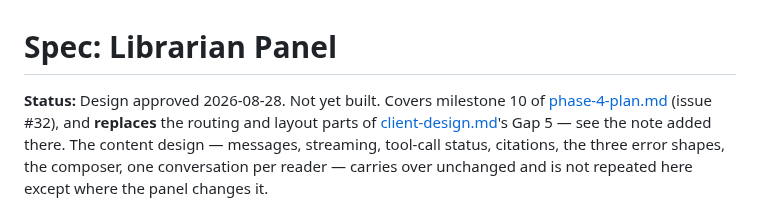
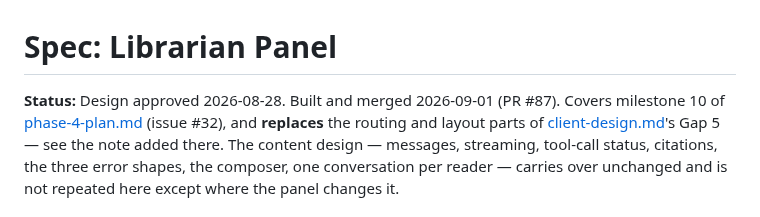
Before and after one commit to eugene-chekan/libra, a Markdown page: docs/specs/librarian-panel.md, the part around the change. Rendered like a GitHub page.

```diff
--- a/docs/specs/librarian-panel.md
+++ b/docs/specs/librarian-panel.md
@@ -1,6 +1,7 @@
 # Spec: Librarian Panel
 
-**Status:** Design approved 2026-08-28. Not yet built. Covers milestone 10 of
+**Status:** Design approved 2026-08-28. Built and merged 2026-09-01 (PR #87).
+Covers milestone 10 of
 [phase-4-plan.md](phase-4-plan.md) (issue #32), and **replaces** the routing
 and layout parts of [client-design.md](client-design.md)'s Gap 5 — see the
 note added there. The content design — messages, streaming, tool-call
```
Also changed, not shown: README.md (+10 -0 lines), docs/specs/phase-4-plan.md (+1 -1 lines).
